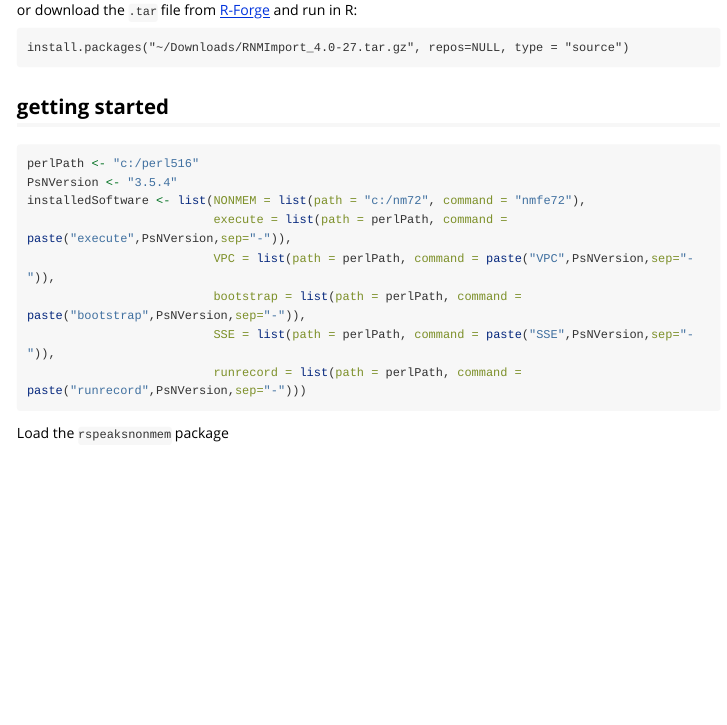
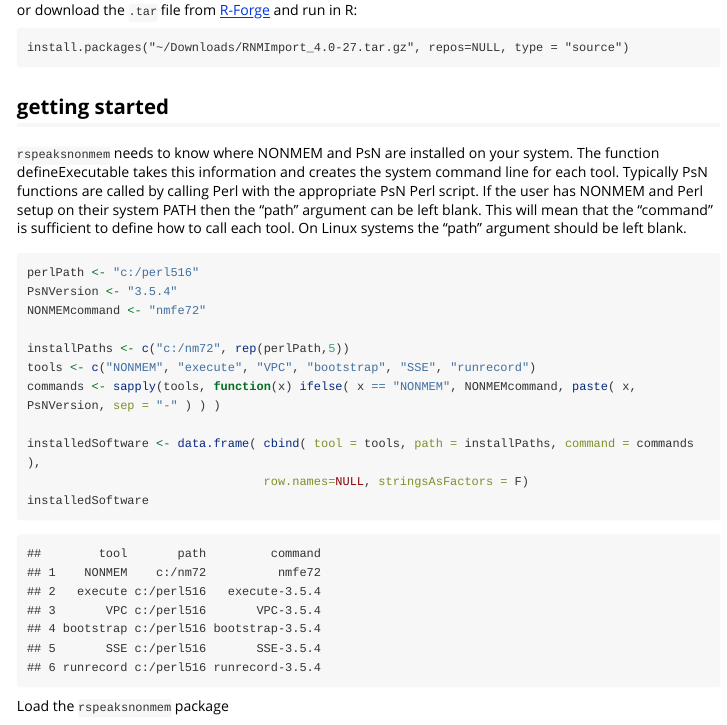
Before and after one commit to MikeKSmith/-no_entry-DEPRECATED-rspeaksnonmem, an R Markdown document (vignettes/using_rspeaksnonmem.Rmd): the page in a window 1100 px wide, from 760 px down. Rendered offline with R 4.5, knitr and Pandoc, with nearby package versions; some code elsewhere in the file could not run offline; long lines of code are wrapped.

Commit message:
Update definitions of tool paths and commands via specification of data.frame. Update defineExecutable to work out path to .bat or .pl if path specified, or if path is missing to take command as is.

````diff
--- a/vignettes/using_rspeaksnonmem.Rmd
+++ b/vignettes/using_rspeaksnonmem.Rmd
@@ -42,15 +42,25 @@ or download the `.tar` file from [R-Forge](https://r-forge.r-project.org/R/?grou
 
 
 ## getting started
+`rspeaksnonmem` needs to know where NONMEM and PsN are installed on your system.
+The function defineExecutable takes this information and creates the system command line for each tool.
+Typically PsN functions are called by calling Perl with the appropriate PsN Perl script.
+If the user has NONMEM and Perl setup on their system PATH then the "path" argument can be left blank.
+This will mean that the "command" is sufficient to define how to call each tool. On Linux systems the
+"path" argument should be left blank.
+
 ```{r setExecutables}
 perlPath <- "c:/perl516"
 PsNVersion <- "3.5.4"
-installedSoftware <- list(NONMEM = list(path = "c:/nm72", command = "nmfe72"),
-                          execute = list(path = perlPath, command = paste("execute",PsNVersion,sep="-")),
-                          VPC = list(path = perlPath, command = paste("VPC",PsNVersion,sep="-")),
-                          bootstrap = list(path = perlPath, command = paste("bootstrap",PsNVersion,sep="-")),
-                          SSE = list(path = perlPath, command = paste("SSE",PsNVersion,sep="-")),
-                          runrecord = list(path = perlPath, command = paste("runrecord",PsNVersion,sep="-")))
+NONMEMcommand <- "nmfe72"
+
+installPaths <- c("c:/nm72", rep(perlPath,5))
+tools <- c("NONMEM", "execute", "VPC", "bootstrap", "SSE", "runrecord")
+commands <- sapply(tools, function(x) ifelse( x == "NONMEM", NONMEMcommand, paste( x, PsNVersion, sep = "-" ) ) )
+
+installedSoftware <- data.frame( cbind( tool = tools, path = installPaths, command = commands ),
+                                 row.names=NULL, stringsAsFactors = F)
+installedSoftware
 ```
 
 
````
Also changed, not shown: R/defineExecutable.R (+20 -14 lines).
